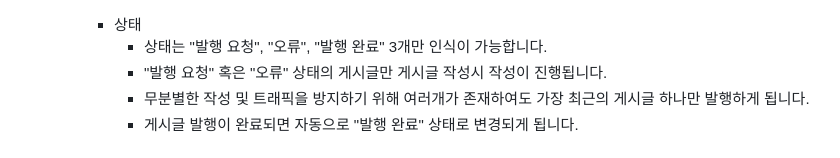
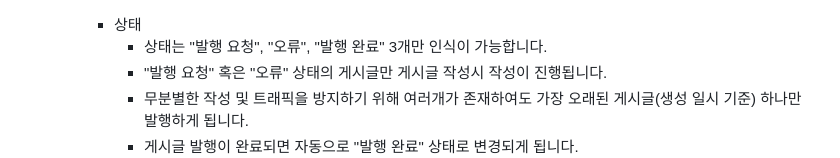
Before and after one commit to kimbongjune/N2TG, a Markdown page: README.md, the part around the change. Drawn GitHub-style.

```diff
--- a/README.md
+++ b/README.md
@@ -157,7 +157,7 @@
         - 상태
             - 상태는 "발행 요청", "오류", "발행 완료" 3개만 인식이 가능합니다.
             - "발행 요청" 혹은 "오류" 상태의 게시글만 게시글 작성시 작성이 진행됩니다.
-            - 무분별한 작성 및 트래픽을 방지하기 위해 여러개가 존재하여도 가장 최근의 게시글 하나만 발행하게 됩니다.
+            - 무분별한 작성 및 트래픽을 방지하기 위해 여러개가 존재하여도 가장 오래된 게시글(생성 일시 기준) 하나만 발행하게 됩니다.
             - 게시글 발행이 완료되면 자동으로 "발행 완료" 상태로 변경되게 됩니다.
             ![노션 업로드4](./resources/image/notion_upload(4).png)<br><br>
         - 깃허브 PR 링크
```
